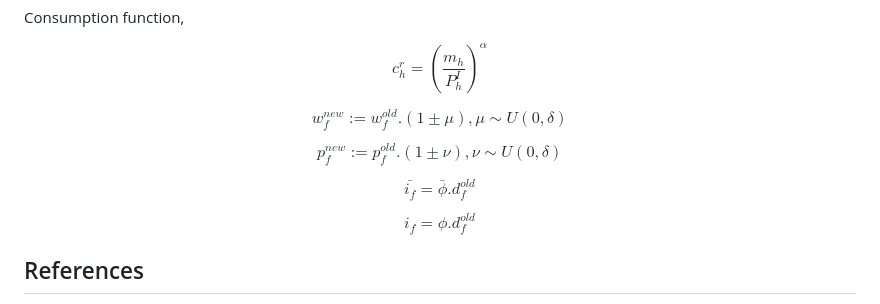
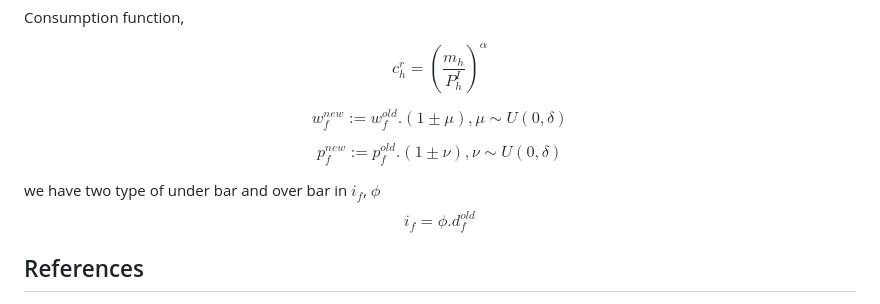
Before and after one commit to mahdikohan/complexityEconomics, a Markdown page: agent based macroeconomics/readme.md, the part around the change. GitHub-like rendering.

```diff
--- a/agent based macroeconomics/readme.md
+++ b/agent based macroeconomics/readme.md
@@ -135,12 +135,9 @@ $$
 p_{f}^{new}:=p_{f}^{old}.(1 \pm \nu), \nu \sim U(0, \delta)
 $$
 
+we have two type of under bar and over bar in $`i_f`$, $`\phi`$
 $$
-\bar{i_f}=\bar{\phi}.d^{old}_{f}
-$$
-
-$$
-i_{f}=\phi.d^{old}_{f}
+i_f=\phi.d^{old}_{f}
 $$
 
 ## References
```
